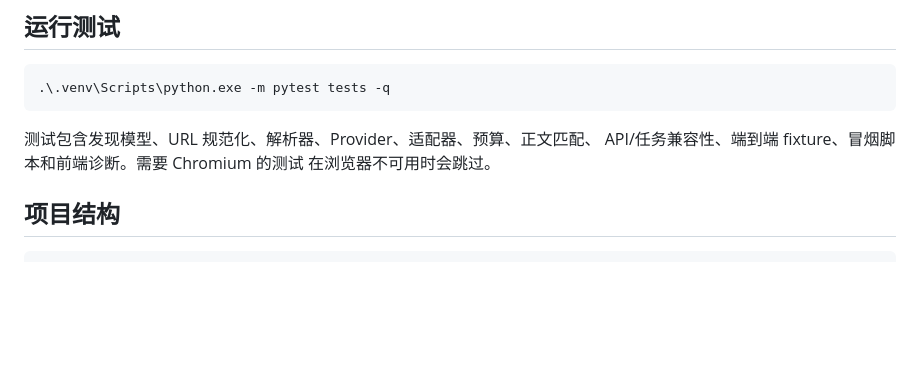
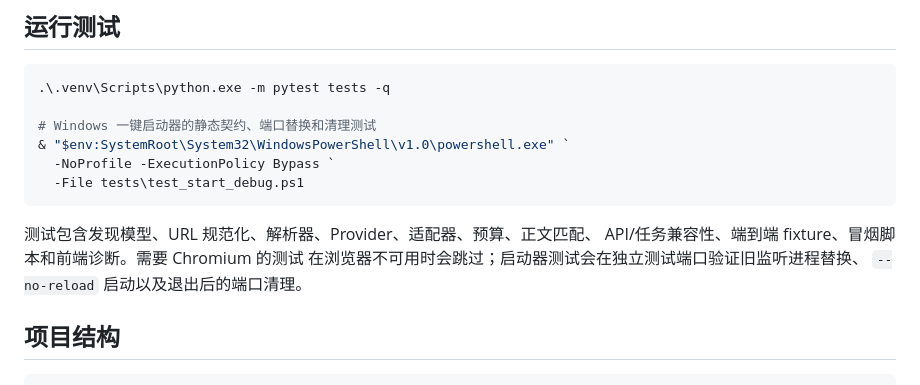
Before and after one commit to usdenfer/websearcher, a Markdown page: README.md, the part around the change. Drawn GitHub-style; blank space fills up the shorter version.

````diff
--- a/README.md
+++ b/README.md
@@ -122,11 +122,17 @@ Gamersky 仅用于验证通用规则。公开网站可能随时改版、限流
 
 ```powershell
 .\.venv\Scripts\python.exe -m pytest tests -q
+
+# Windows 一键启动器的静态契约、端口替换和清理测试
+& "$env:SystemRoot\System32\WindowsPowerShell\v1.0\powershell.exe" `
+  -NoProfile -ExecutionPolicy Bypass `
+  -File tests\test_start_debug.ps1
 ```
 
 测试包含发现模型、URL 规范化、解析器、Provider、适配器、预算、正文匹配、
 API/任务兼容性、端到端 fixture、冒烟脚本和前端诊断。需要 Chromium 的测试
-在浏览器不可用时会跳过。
+在浏览器不可用时会跳过；启动器测试会在独立测试端口验证旧监听进程替换、
+`--no-reload` 启动以及退出后的端口清理。
 
 ## 项目结构
 
````
Also changed, not shown: 2 other files.
